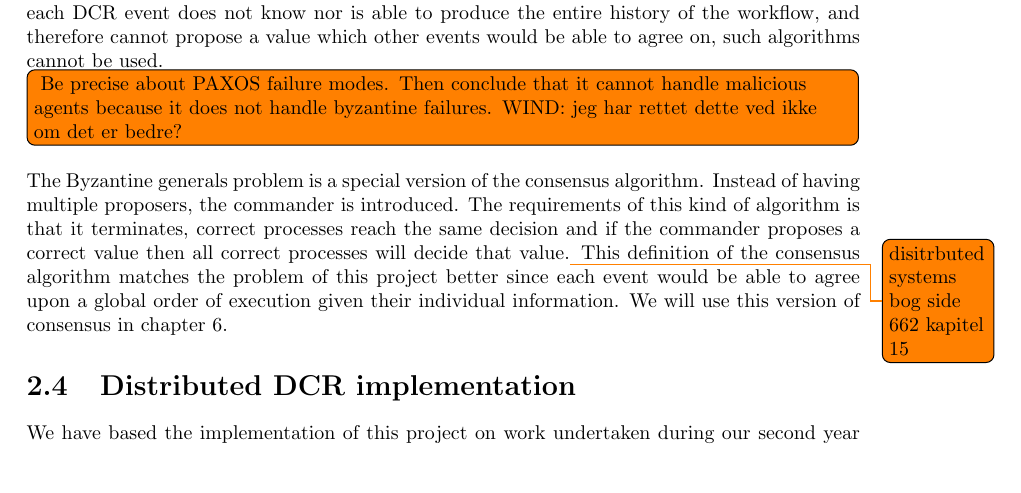
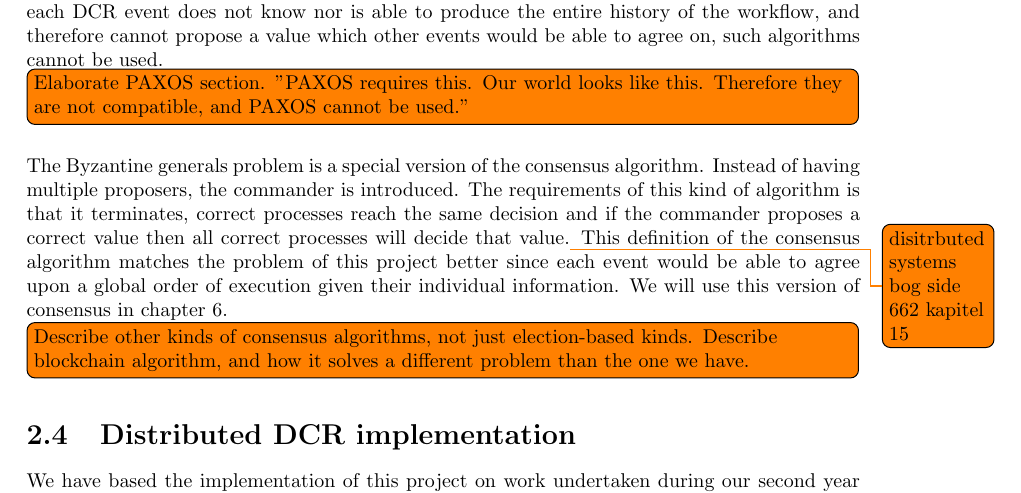
Before and after one commit to mikaellindemann/Distributed-Consensus, a LaTeX document (doc/texv2/DistributedConsensus.tex, which reads doc/texv2/2background/background.tex): part of page 14 of 48, cut so that both start at the same text, the shorter picture padded with empty space. Compiled offline with pdfLaTeX.

Commit message:
Edited TODO, fixed illustration.

```diff
--- a/doc/texv2/2background/background.tex
+++ b/doc/texv2/2background/background.tex
@@ -127,9 +127,11 @@
 
 		\subsection{Consensus}
 		Traditionally consensus in distributed systems is the activity of reaching agreement among the participants in the system on a proposed value. This is often achieved by using an consensus algorithm such as Paxos\cite{Lamport:1998:PP:279227.279229}. The Paxos algorithm cannot handle Byzantine failures; colluding, lying, or otherwise trying to subvert the protocol, and since malicious agents can create Byzantine failures, Paxos cannot be used in this project. Furthermore most consensus algorithms requires all processes of the election to be able to propose a value which should be agreed upon, but since each DCR event does not know nor is able to produce the entire history of the workflow, and therefore cannot propose a value which other events would be able to agree on, such algorithms cannot be used.
-		\todo[inline]{ Be precise about PAXOS failure modes. Then conclude that it cannot handle malicious agents because it does not handle byzantine failures. WIND: jeg har rettet dette ved ikke om det er bedre?}
+		\todo[inline]{Elaborate PAXOS section. "PAXOS requires this. Our world looks like this. Therefore they are not compatible, and PAXOS cannot be used."}
 
 		\newpar The Byzantine generals problem is a special version of the consensus algorithm. Instead of having multiple proposers, the commander is introduced. The requirements of this kind of algorithm is that it terminates, correct processes reach the same decision and if the commander proposes a correct value then all correct processes will decide that value.\todo{disitrbuted systems bog side 662 kapitel 15} This definition of the consensus algorithm matches the problem of this project better since each event would be able to agree upon a global order of execution given their individual information. We will use this version of consensus in \autoref{chap:order-of-execution}.
+		\todo[inline]{Describe other kinds of consensus algorithms, not just election-based kinds. Describe blockchain algorithm, and how it solves a different problem than the one we have. }
+
 
 	\section{Distributed DCR implementation}
 		We have based the implementation of this project on work undertaken during our second year project of the bachelor in Software Development at the IT University of Copenhagen.\footnote{For an in depth description of the original implementation the project including a report can be found at \url{https://github.com/andersfischernielsen/FlowIT-Second-Year-Project/}.}
```
Also changed, not shown: doc/texv2/3local/images/execution.pdf, 1 other file.
